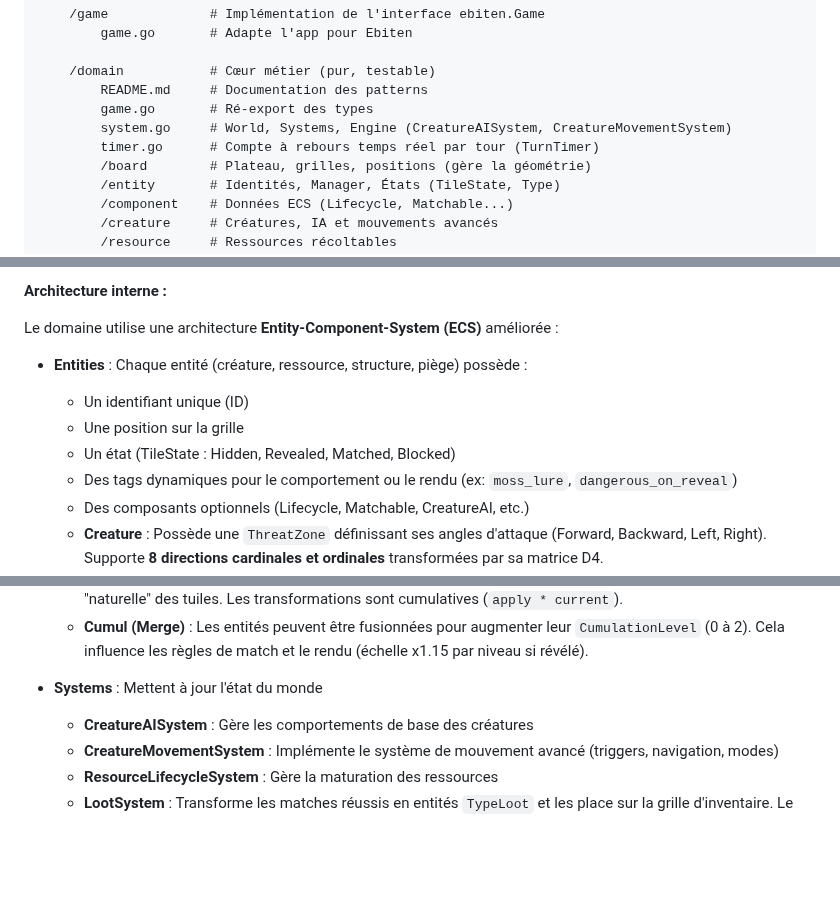
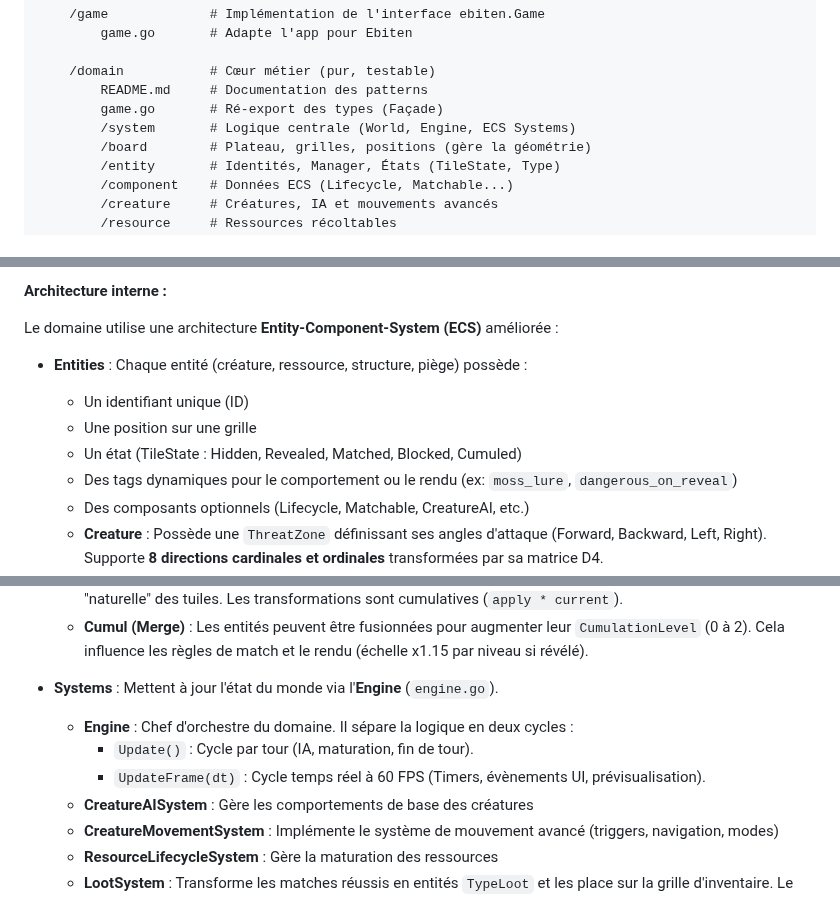
Before and after one commit to LIannhic/hunter-gatherers-concentration, a Markdown page: ARCHITECTURE.md, 3 parts joined by grey strips. Drawn GitHub-style; blank space fills up the shorter version.

```diff
--- a/ARCHITECTURE.md
+++ b/ARCHITECTURE.md
@@ -15,9 +15,8 @@ cmd/game              # Point d'entrée
 
     /domain           # Cœur métier (pur, testable)
         README.md     # Documentation des patterns
-        game.go       # Ré-export des types
-        system.go     # World, Systems, Engine (CreatureAISystem, CreatureMovementSystem)
-        timer.go      # Compte à rebours temps réel par tour (TurnTimer)
+        game.go       # Ré-export des types (Façade)
+        /system       # Logique centrale (World, Engine, ECS Systems)
         /board        # Plateau, grilles, positions (gère la géométrie)
         /entity       # Identités, Manager, États (TileState, Type)
         /component    # Données ECS (Lifecycle, Matchable...)
@@ -73,8 +72,8 @@ Le domaine utilise une architecture **Entity-Component-System (ECS)** amélioré
 
 - **Entities** : Chaque entité (créature, ressource, structure, piège) possède :
   - Un identifiant unique (ID)
-  - Une position sur la grille
-  - Un état (TileState : Hidden, Revealed, Matched, Blocked)
+  - Une position sur une grille
+  - Un état (TileState : Hidden, Revealed, Matched, Blocked, Cumuled)
   - Des tags dynamiques pour le comportement ou le rendu (ex: `moss_lure`, `dangerous_on_reveal`)
   - Des composants optionnels (Lifecycle, Matchable, CreatureAI, etc.)
   - **Creature** : Possède une `ThreatZone` définissant ses angles d'attaque (Forward, Backward, Left, Right). Supporte **8 directions cardinales et ordinales** transformées par sa matrice D4.
@@ -87,7 +86,10 @@ Le domaine utilise une architecture **Entity-Component-System (ECS)** amélioré
   - **Tilt (Pente)** : Chaque parcelle possède une direction de pente utilisée pour définir l'animation de fermeture "naturelle" des tuiles. Les transformations sont cumulatives (`apply * current`).
   - **Cumul (Merge)** : Les entités peuvent être fusionnées pour augmenter leur `CumulationLevel` (0 à 2). Cela influence les règles de match et le rendu (échelle x1.15 par niveau si révélé).
 
-- **Systems** : Mettent à jour l'état du monde
+- **Systems** : Mettent à jour l'état du monde via l'**Engine** (`engine.go`).
+  - **Engine** : Chef d'orchestre du domaine. Il sépare la logique en deux cycles :
+    - `Update()` : Cycle par tour (IA, maturation, fin de tour).
+    - `UpdateFrame(dt)` : Cycle temps réel à 60 FPS (Timers, évènements UI, prévisualisation).
   - **CreatureAISystem** : Gère les comportements de base des créatures
   - **CreatureMovementSystem** : Implémente le système de mouvement avancé (triggers, navigation, modes)
   - **ResourceLifecycleSystem** : Gère la maturation des ressources
```
Also changed, not shown: README.md (+1 -1 lines), internal/domain/README.md (+17 -5 lines).
